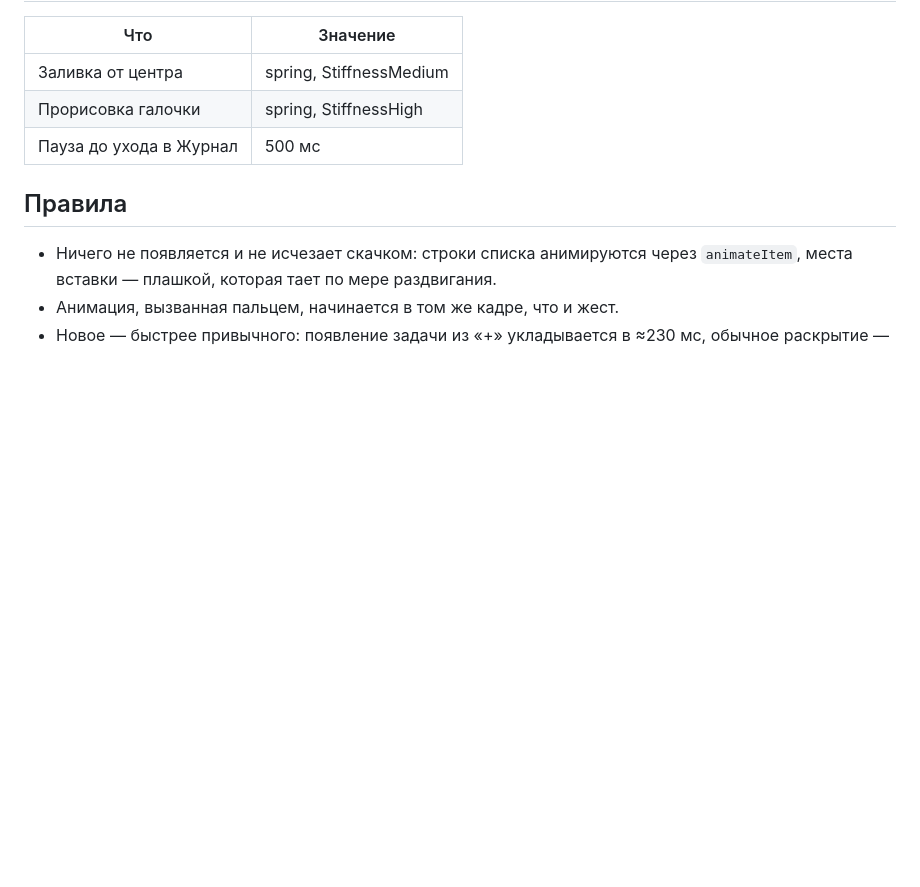
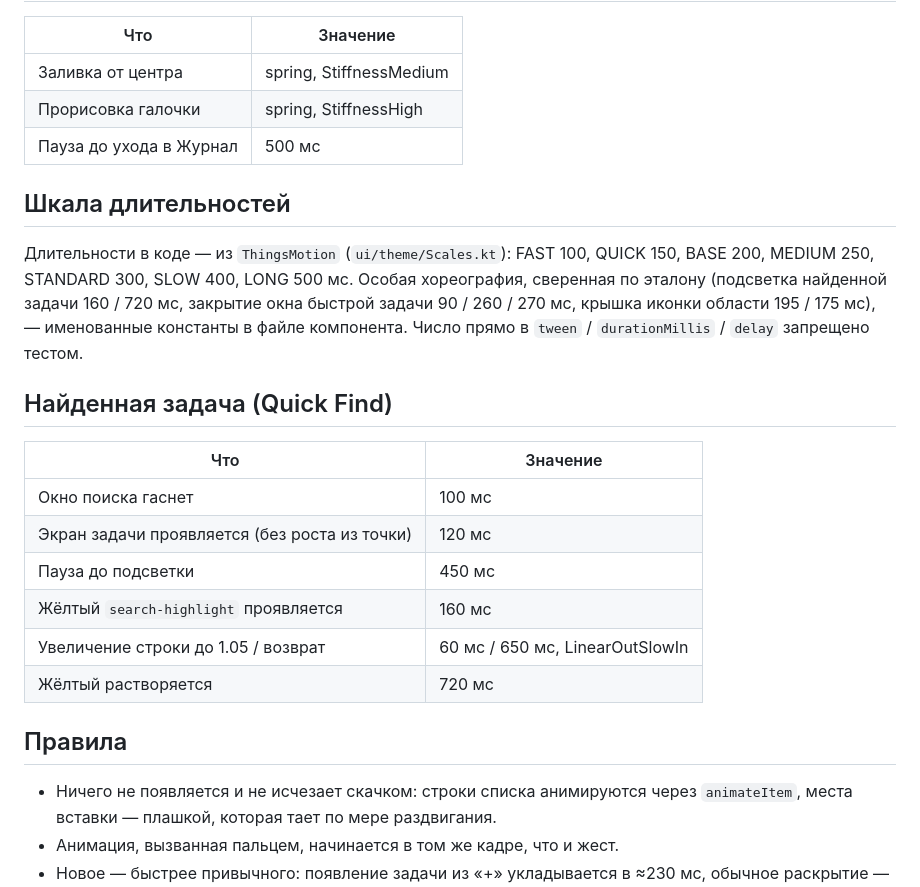
Before and after one commit to yoda887/Things-2, a Markdown page: docs/design-system/Motion.md, the part around the change. Drawn GitHub-style; blank space fills up the shorter version.

Commit message:
docs(design-system): Quick Find, Motion и таблица компонентов — по текущей реализации
- QuickFind.md: выделенная строка — accent 30 %, строки результатов вплотную;
  новый раздел «Переход к найденной задаче» (окно гаснет 100 мс, экран
  проявляется 120 мс без роста из точки и сразу прокручен к задаче, подсветка
  search-highlight 160 / 720 мс с увеличением до 1.05; вызов Quick Find из
  компактного заголовка тулбара).
- Motion.md: шкала длительностей ThingsMotion и таблица подсветки найденной задачи.
- README.md: DarkDialog в таблице компонентов — выбор (Move, When, теги, меню),
  подтверждение — светлый ThingsConfirmDialog.

Брендбук-артефакт обновлён теми же текстами (версия 10).

Co-Authored-By: Claude Opus 5.5 <noreply@anthropic.com>

```diff
--- a/docs/design-system/Motion.md
+++ b/docs/design-system/Motion.md
@@ -39,6 +39,21 @@
 | Прорисовка галочки | spring, StiffnessHigh |
 | Пауза до ухода в Журнал | 500 мс |
 
+## Шкала длительностей
+
+Длительности в коде — из `ThingsMotion` (`ui/theme/Scales.kt`): FAST 100, QUICK 150, BASE 200, MEDIUM 250, STANDARD 300, SLOW 400, LONG 500 мс. Особая хореография, сверенная по эталону (подсветка найденной задачи 160 / 720 мс, закрытие окна быстрой задачи 90 / 260 / 270 мс, крышка иконки области 195 / 175 мс), — именованные константы в файле компонента. Число прямо в `tween` / `durationMillis` / `delay` запрещено тестом.
+
+## Найденная задача (Quick Find)
+
+| Что | Значение |
+| --- | --- |
+| Окно поиска гаснет | 100 мс |
+| Экран задачи проявляется (без роста из точки) | 120 мс |
+| Пауза до подсветки | 450 мс |
+| Жёлтый `search-highlight` проявляется | 160 мс |
+| Увеличение строки до 1.05 / возврат | 60 мс / 650 мс, LinearOutSlowIn |
+| Жёлтый растворяется | 720 мс |
+
 ## Правила
 
 - Ничего не появляется и не исчезает скачком: строки списка анимируются через `animateItem`, места вставки — плашкой, которая тает по мере раздвигания.
```
Also changed, not shown: docs/design-system/README.md (+1 -1 lines), 1 other file.
